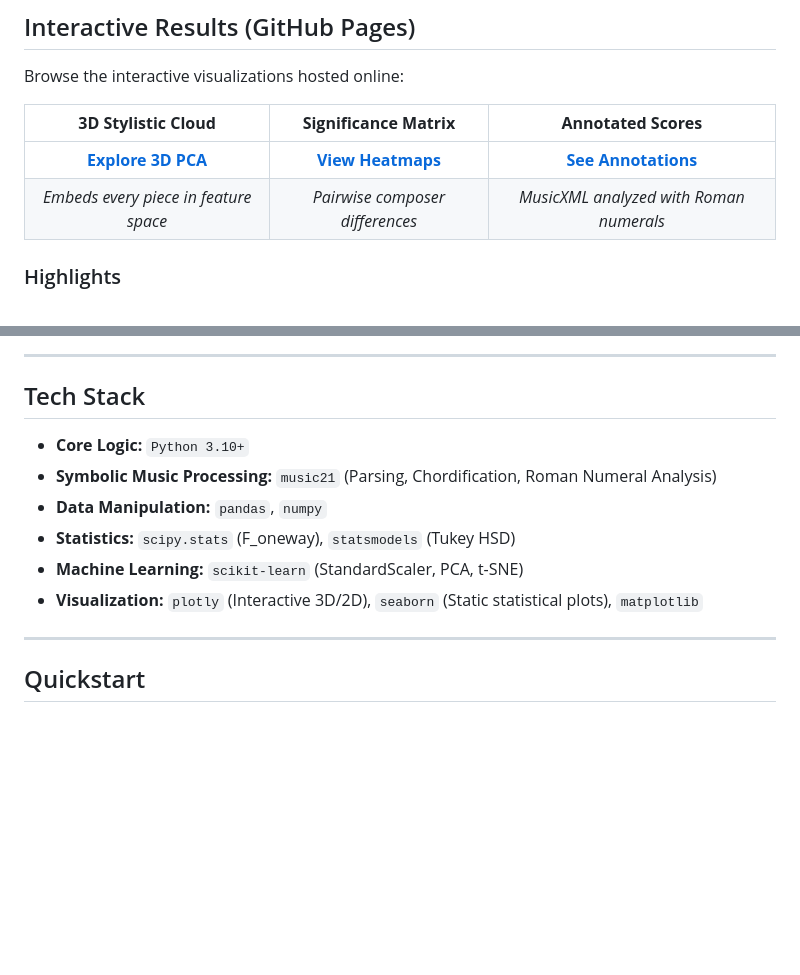
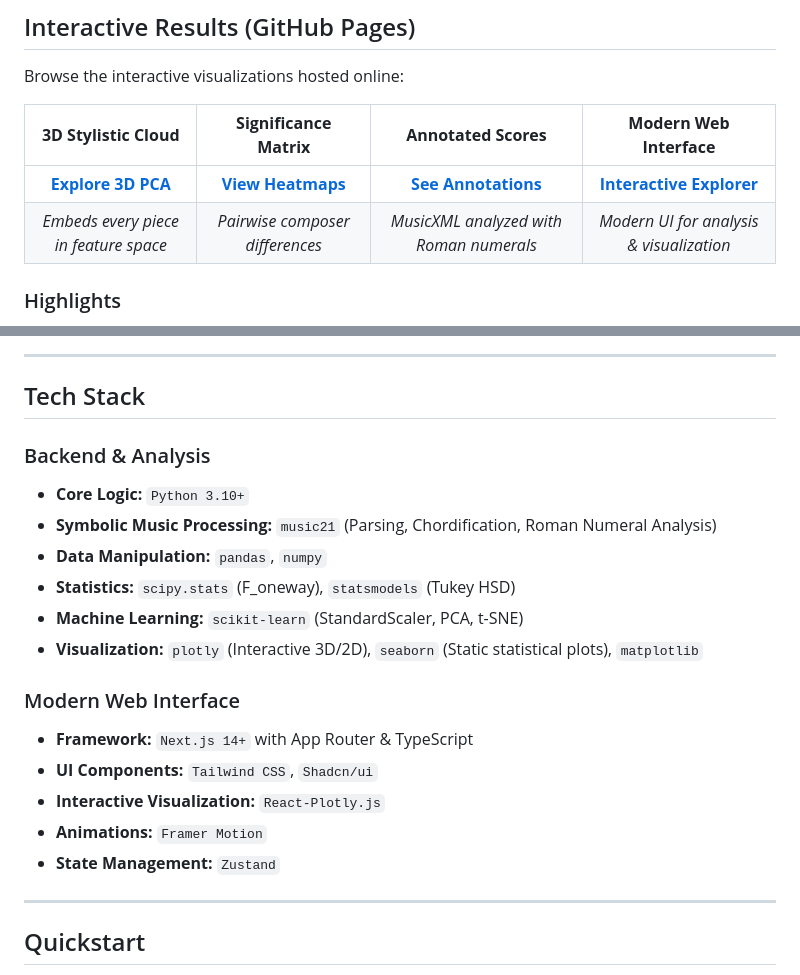
Before and after one commit to victor-gurbani/JuFo2026, a Markdown page: README.md, 2 parts joined by grey strips. GitHub-like rendering; blank space fills up the shorter version.

```diff
--- a/README.md
+++ b/README.md
@@ -16,10 +16,10 @@
 
 Browse the interactive visualizations hosted online:
 
-| **3D Stylistic Cloud** | **Significance Matrix** | **Annotated Scores** |
-|:---:|:---:|:---:|
-| [**Explore 3D PCA**](https://victor-gurbani.github.io/JuFo2026/figures/embeddings/composer_clouds_3d.html) | [**View Heatmaps**](https://victor-gurbani.github.io/JuFo2026/figures/significance/) | [**See Annotations**](https://victor-gurbani.github.io/JuFo2026/figures/annotated/) |
-| *Embeds every piece in feature space* | *Pairwise composer differences* | *MusicXML analyzed with Roman numerals* |
+| **3D Stylistic Cloud** | **Significance Matrix** | **Annotated Scores** | **Modern Web Interface** |
+|:---:|:---:|:---:|:---:|
+| [**Explore 3D PCA**](https://victor-gurbani.github.io/JuFo2026/figures/embeddings/composer_clouds_3d.html) | [**View Heatmaps**](https://victor-gurbani.github.io/JuFo2026/figures/significance/) | [**See Annotations**](https://victor-gurbani.github.io/JuFo2026/figures/annotated/) | [**Interactive Explorer**](#modern-web-interface) |
+| *Embeds every piece in feature space* | *Pairwise composer differences* | *MusicXML analyzed with Roman numerals* | *Modern UI for analysis & visualization* |
 
 ### Highlights
 - **Direct Highlights:**
@@ -73,12 +73,20 @@ flowchart TD
 
 ## Tech Stack
 
+### Backend & Analysis
 *   **Core Logic:** `Python 3.10+`
 *   **Symbolic Music Processing:** `music21` (Parsing, Chordification, Roman Numeral Analysis)
 *   **Data Manipulation:** `pandas`, `numpy`
 *   **Statistics:** `scipy.stats` (F_oneway), `statsmodels` (Tukey HSD)
 *   **Machine Learning:** `scikit-learn` (StandardScaler, PCA, t-SNE)
 *   **Visualization:** `plotly` (Interactive 3D/2D), `seaborn` (Static statistical plots), `matplotlib`
+
+### Modern Web Interface
+*   **Framework:** `Next.js 14+` with App Router & TypeScript
+*   **UI Components:** `Tailwind CSS`, `Shadcn/ui`
+*   **Interactive Visualization:** `React-Plotly.js`
+*   **Animations:** `Framer Motion`
+*   **State Management:** `Zustand`
 
 ---
 
```
Also changed, not shown: other parts of README.md (+50 -0 lines).
